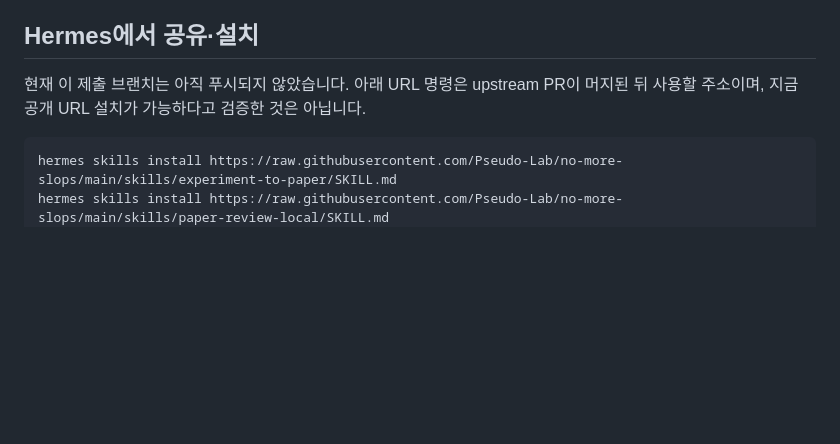
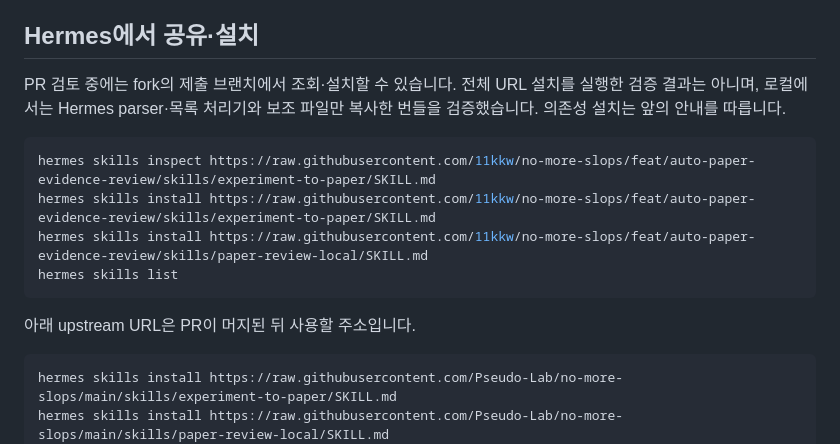
Before and after one commit to 11kkw/no-more-slops, a Markdown page: examples/auto-paper/README.md, the part around the change. Drawn GitHub-style; blank space fills up the shorter version.

Commit message:
docs: prepare public review links and fork skill installation

````diff
--- a/examples/auto-paper/README.md
+++ b/examples/auto-paper/README.md
@@ -48,7 +48,16 @@ python examples/auto-paper/dcsm-spatial/rebuild.py --out /tmp/auto-paper-pdf-new
 
 ## Hermes에서 공유·설치
 
-현재 이 제출 브랜치는 아직 푸시되지 않았습니다. 아래 URL 명령은 upstream PR이 머지된 뒤 사용할 주소이며, 지금 공개 URL 설치가 가능하다고 검증한 것은 아닙니다.
+PR 검토 중에는 fork의 제출 브랜치에서 조회·설치할 수 있습니다. 전체 URL 설치를 실행한 검증 결과는 아니며, 로컬에서는 Hermes parser·목록 처리기와 보조 파일만 복사한 번들을 검증했습니다. 의존성 설치는 앞의 안내를 따릅니다.
+
+```sh
+hermes skills inspect https://raw.githubusercontent.com/11kkw/no-more-slops/feat/auto-paper-evidence-review/skills/experiment-to-paper/SKILL.md
+hermes skills install https://raw.githubusercontent.com/11kkw/no-more-slops/feat/auto-paper-evidence-review/skills/experiment-to-paper/SKILL.md
+hermes skills install https://raw.githubusercontent.com/11kkw/no-more-slops/feat/auto-paper-evidence-review/skills/paper-review-local/SKILL.md
+hermes skills list
+```
+
+아래 upstream URL은 PR이 머지된 뒤 사용할 주소입니다.
 
 ```sh
 hermes skills install https://raw.githubusercontent.com/Pseudo-Lab/no-more-slops/main/skills/experiment-to-paper/SKILL.md
````
Also changed, not shown: docs/pr/auto-paper-evidence-review.ko.md (+4 -2 lines).
